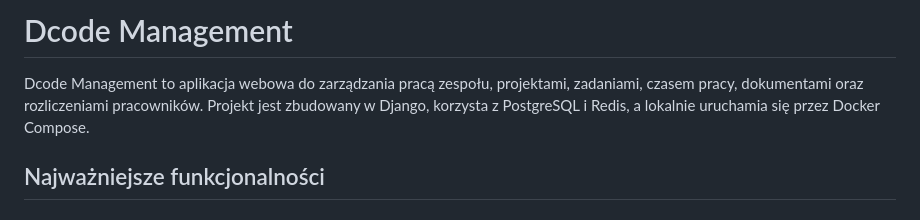
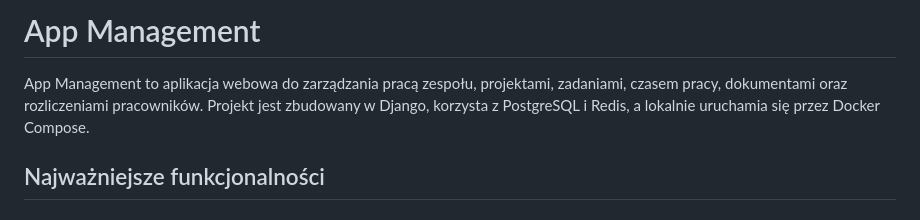
Before and after one commit to persi05/ManagementApp, a Markdown page: README.md, the part around the change. Rendered like a GitHub page.

```diff
--- a/README.md
+++ b/README.md
@@ -1,6 +1,6 @@
-# Dcode Management
+# App Management
 
-Dcode Management to aplikacja webowa do zarządzania pracą zespołu, projektami, zadaniami, czasem pracy, dokumentami oraz rozliczeniami pracowników. Projekt jest zbudowany w Django, korzysta z PostgreSQL i Redis, a lokalnie uruchamia się przez Docker Compose.
+App Management to aplikacja webowa do zarządzania pracą zespołu, projektami, zadaniami, czasem pracy, dokumentami oraz rozliczeniami pracowników. Projekt jest zbudowany w Django, korzysta z PostgreSQL i Redis, a lokalnie uruchamia się przez Docker Compose.
 
 ## Najważniejsze funkcjonalności
 
```
